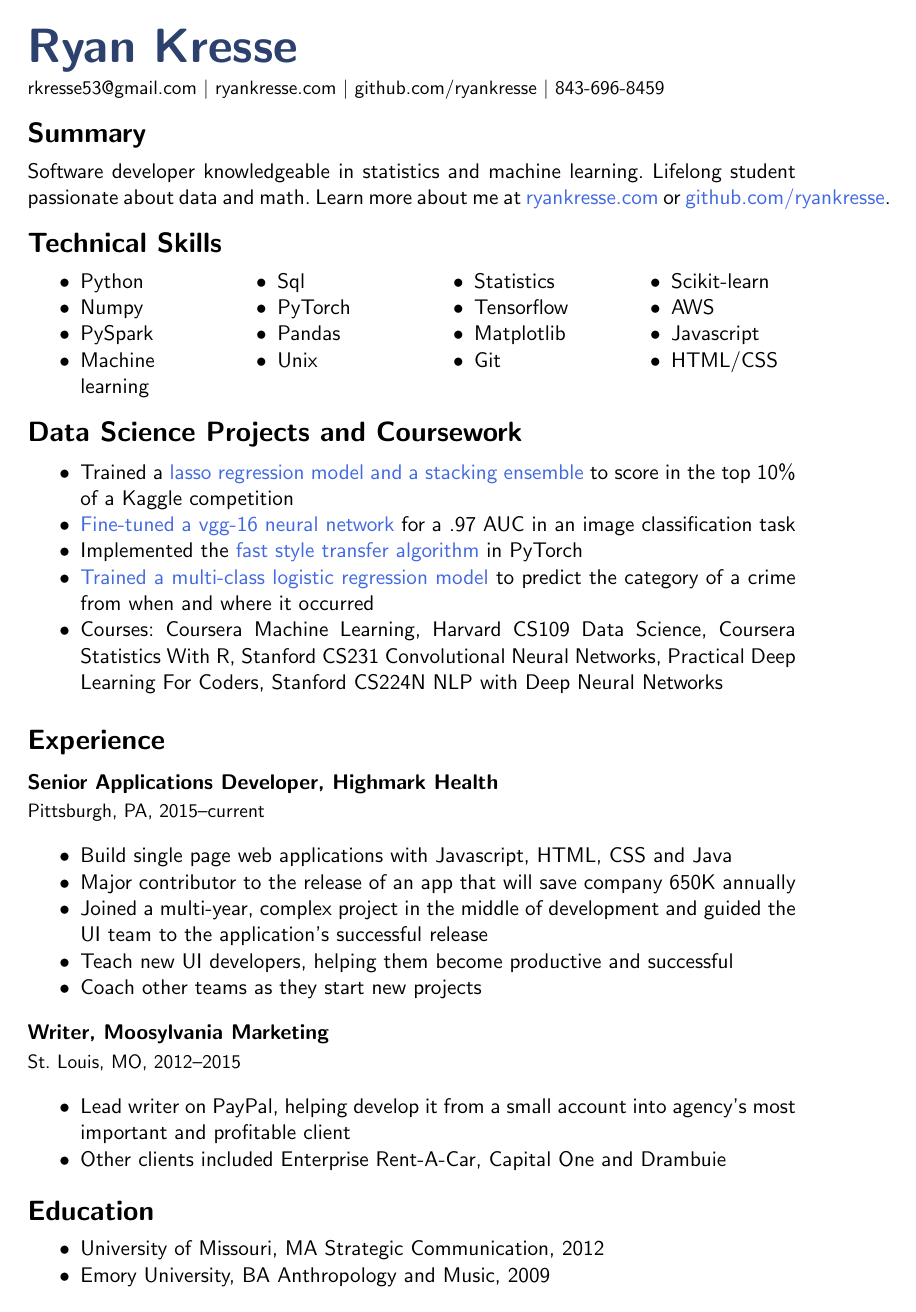
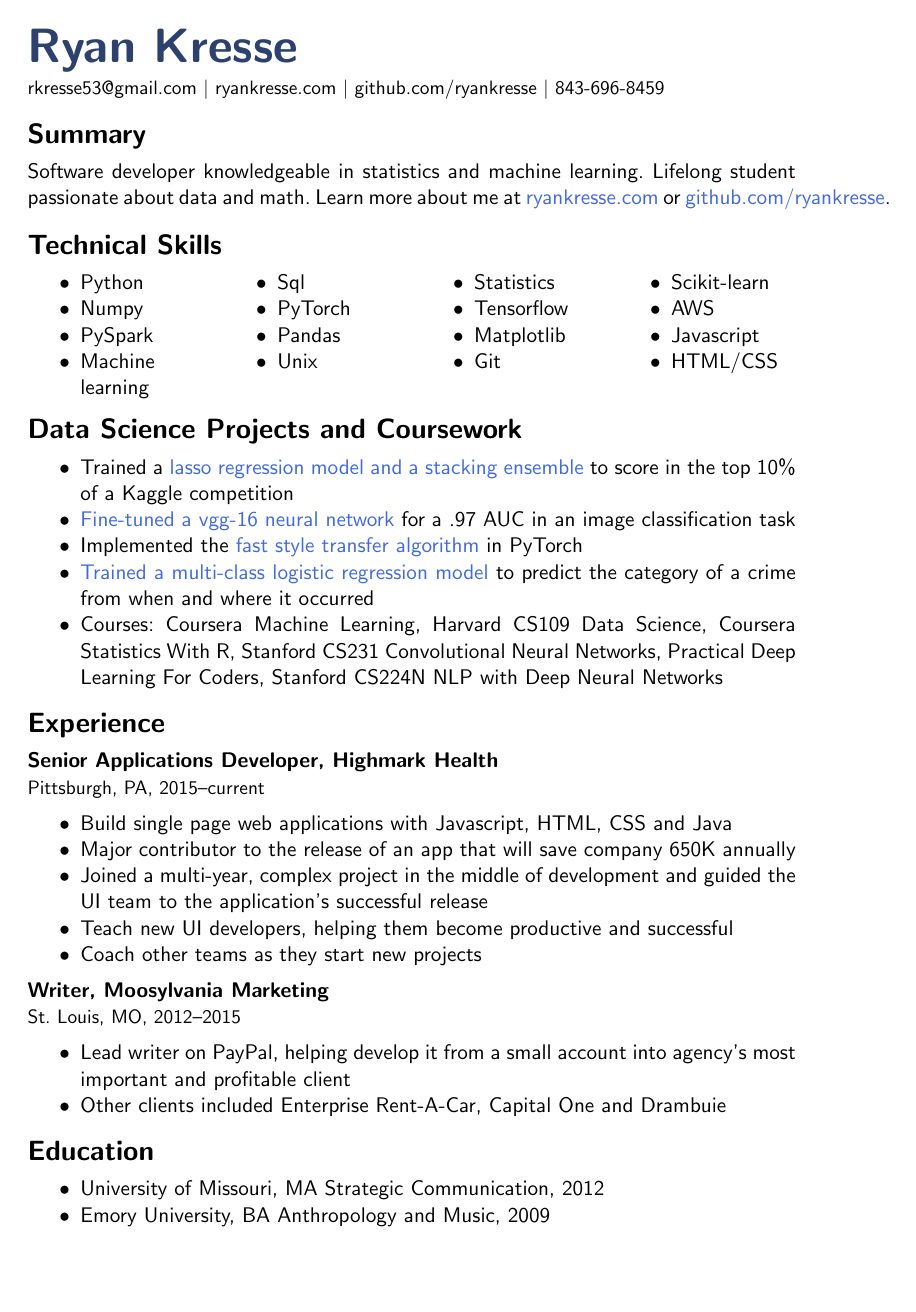
Before and after one commit to ryankresse/resume, a LaTeX document (ryan_kresse.tex): the whole page. Compiled offline with pdfLaTeX.

Commit message:
tweaks layout

```diff
--- a/ryan_kresse.tex
+++ b/ryan_kresse.tex
@@ -8,11 +8,13 @@
 \usepackage{verbatim}
 \usepackage{titlesec}
 \usepackage{setspace}
-\setlist[itemize]{noitemsep, topsep=10pt}
+\setlist[itemize]{noitemsep, topsep=5pt}
 \usepackage[usenames,dvipsnames,svgnames]{xcolor}
 \definecolor{RyanRed}{RGB}{44,65,109}
-\titlespacing*{\subsection}{0pt}{*1}{*.2}
-\titlespacing*{\section}{0pt}{*1.5}{*1}
+\titleformat*{\section}{\fontsize{14pt}{\parskip}\bfseries\selectfont}
+
+\titlespacing*{\subsection}{0pt}{*1}{0pt}
+\titlespacing*{\section}{0pt}{*2.5}{*1}
 \usepackage{multicol}
 \frenchspacing
 \renewcommand{\familydefault}{\sfdefault}
```
Also changed, not shown: 1 other file.
